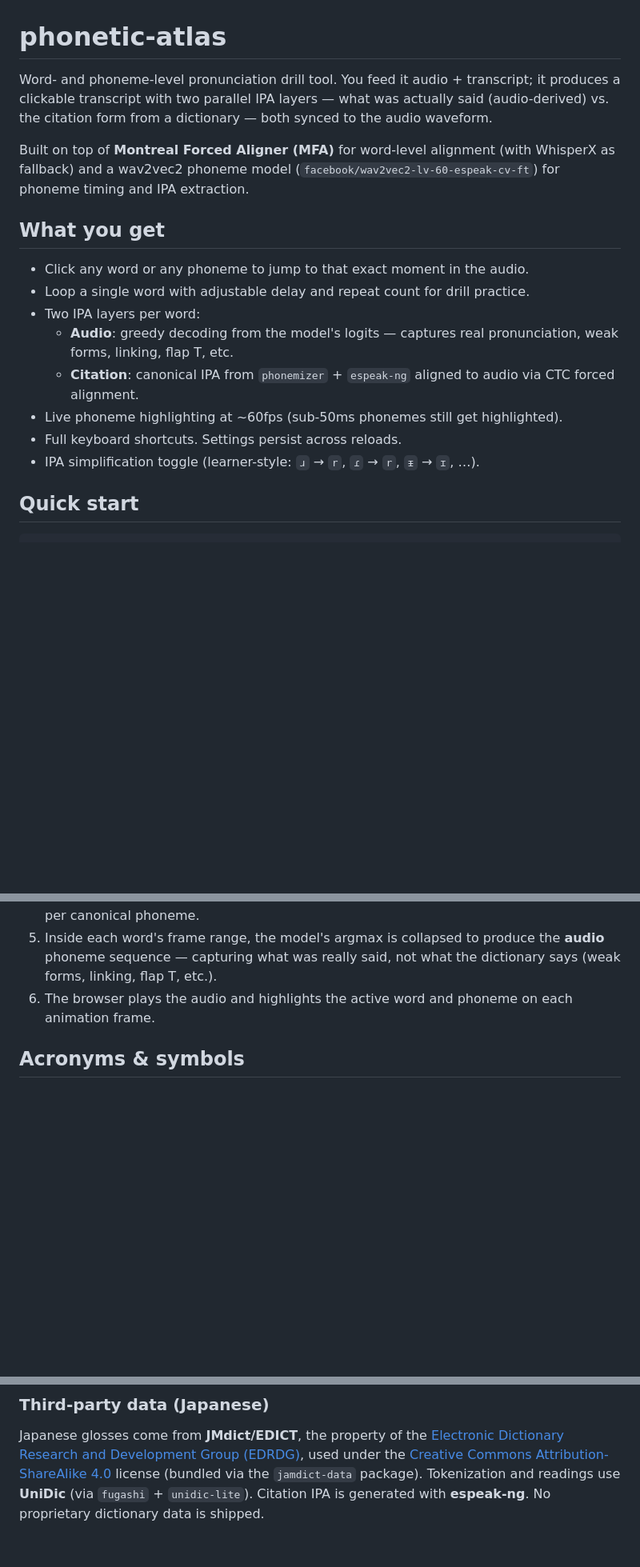
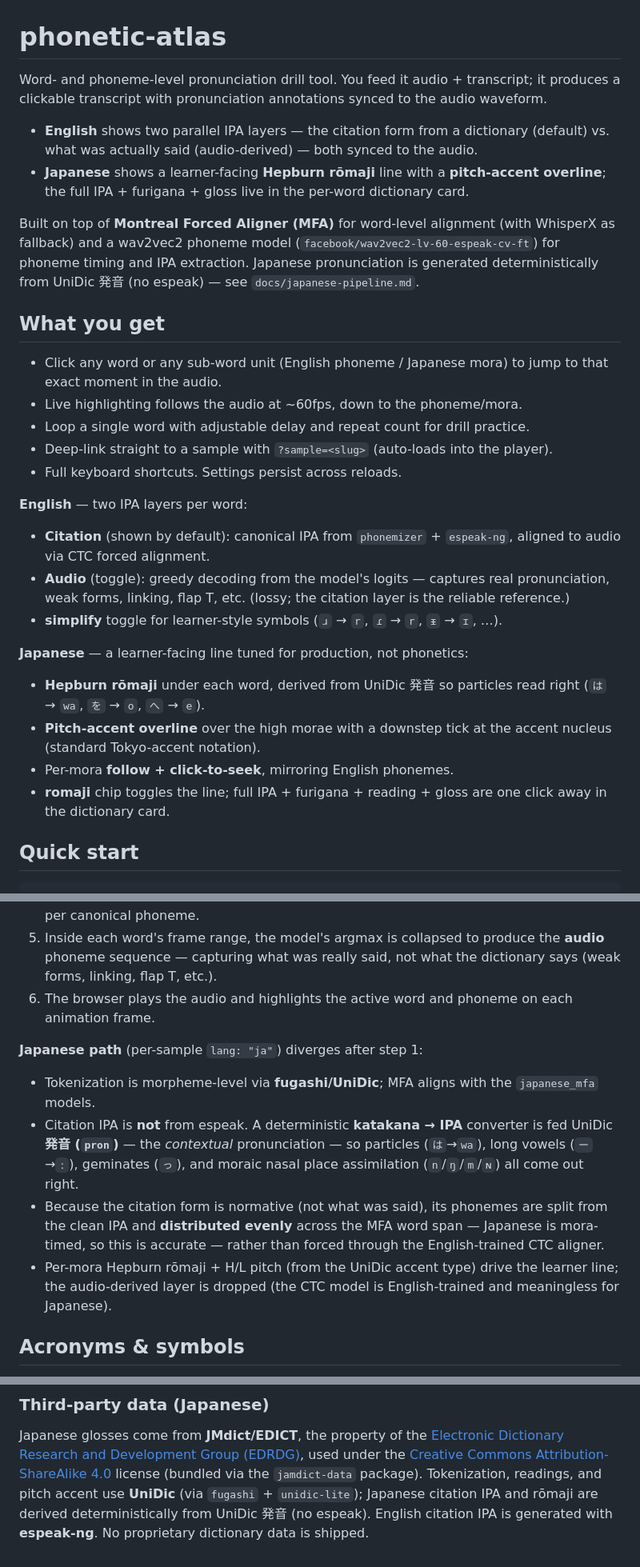
Before and after one commit to thuanpham582002/phonetic-atlas-ja, a Markdown page: README.md, 3 parts joined by grey strips. Shown at 80% size. Rendered like a GitHub page; blank space fills up the shorter version.

Commit message:
docs: document Japanese romaji+pitch learner view and kana→IPA pipeline
Reflect this session's work: per-sample English (citation-default two-layer
IPA) vs Japanese (Hepburn romaji + pitch overline, IPA in the dict card)
modes, the deterministic UniDic-発音 kana→IPA path (no espeak for ja),
per-mora follow/click-to-seek, even-split mora timing, and the ?sample=
deep-link.

```diff
--- a/README.md
+++ b/README.md
@@ -1,27 +1,48 @@
 # phonetic-atlas
 
 Word- and phoneme-level pronunciation drill tool. You feed it audio + transcript;
-it produces a clickable transcript with two parallel IPA layers — what was
-actually said (audio-derived) vs. the citation form from a dictionary — both
-synced to the audio waveform.
+it produces a clickable transcript with pronunciation annotations synced to the
+audio waveform.
+
+- **English** shows two parallel IPA layers — the citation form from a dictionary
+  (default) vs. what was actually said (audio-derived) — both synced to the
+  audio.
+- **Japanese** shows a learner-facing **Hepburn rōmaji** line with a **pitch-accent
+  overline**; the full IPA + furigana + gloss live in the per-word dictionary card.
 
 Built on top of **Montreal Forced Aligner (MFA)** for word-level alignment
 (with WhisperX as fallback) and a wav2vec2 phoneme model
 (`facebook/wav2vec2-lv-60-espeak-cv-ft`) for phoneme timing and IPA
-extraction.
+extraction. Japanese pronunciation is generated deterministically from UniDic
+発音 (no espeak) — see `docs/japanese-pipeline.md`.
 
 ## What you get
 
-- Click any word or any phoneme to jump to that exact moment in the audio.
+- Click any word or any sub-word unit (English phoneme / Japanese mora) to jump
+  to that exact moment in the audio.
+- Live highlighting follows the audio at ~60fps, down to the phoneme/mora.
 - Loop a single word with adjustable delay and repeat count for drill practice.
-- Two IPA layers per word:
-  - **Audio**: greedy decoding from the model's logits — captures real
-    pronunciation, weak forms, linking, flap T, etc.
-  - **Citation**: canonical IPA from `phonemizer` + `espeak-ng` aligned to
-    audio via CTC forced alignment.
-- Live phoneme highlighting at ~60fps (sub-50ms phonemes still get highlighted).
+- Deep-link straight to a sample with `?sample=<slug>` (auto-loads into the player).
 - Full keyboard shortcuts. Settings persist across reloads.
-- IPA simplification toggle (learner-style: `ɹ` → `r`, `ɾ` → `r`, `ᵻ` → `ɪ`, …).
+
+**English** — two IPA layers per word:
+
+- **Citation** (shown by default): canonical IPA from `phonemizer` + `espeak-ng`,
+  aligned to audio via CTC forced alignment.
+- **Audio** (toggle): greedy decoding from the model's logits — captures real
+  pronunciation, weak forms, linking, flap T, etc. (lossy; the citation layer is
+  the reliable reference.)
+- **simplify** toggle for learner-style symbols (`ɹ` → `r`, `ɾ` → `r`, `ᵻ` → `ɪ`, …).
+
+**Japanese** — a learner-facing line tuned for production, not phonetics:
+
+- **Hepburn rōmaji** under each word, derived from UniDic 発音 so particles read
+  right (`は` → `wa`, `を` → `o`, `へ` → `e`).
+- **Pitch-accent overline** over the high morae with a downstep tick at the
+  accent nucleus (standard Tokyo-accent notation).
+- Per-mora **follow + click-to-seek**, mirroring English phonemes.
+- **romaji** chip toggles the line; full IPA + furigana + reading + gloss are one
+  click away in the dictionary card.
 
 ## Quick start
 
@@ -115,6 +136,22 @@ View the result through the web app (see *Run the web app* above).
 6. The browser plays the audio and highlights the active word and phoneme on
    each animation frame.
 
+**Japanese path** (per-sample `lang: "ja"`) diverges after step 1:
+
+- Tokenization is morpheme-level via **fugashi/UniDic**; MFA aligns with the
+  `japanese_mfa` models.
+- Citation IPA is **not** from espeak. A deterministic **katakana → IPA**
+  converter is fed UniDic **発音 (`pron`)** — the *contextual* pronunciation —
+  so particles (`は`→`wa`), long vowels (`ー`→`ː`), geminates (`っ`), and moraic
+  nasal place assimilation (`n`/`ŋ`/`m`/`ɴ`) all come out right.
+- Because the citation form is normative (not what was said), its phonemes are
+  split from the clean IPA and **distributed evenly** across the MFA word span —
+  Japanese is mora-timed, so this is accurate — rather than forced through the
+  English-trained CTC aligner.
+- Per-mora Hepburn rōmaji + H/L pitch (from the UniDic accent type) drive the
+  learner line; the audio-derived layer is dropped (the CTC model is
+  English-trained and meaningless for Japanese).
+
 ## Acronyms & symbols
 
 MFA places garbage time boundaries on tokens it can't pronounce as written
@@ -325,6 +367,8 @@ MIT.
 Japanese glosses come from **JMdict/EDICT**, the property of the
 [Electronic Dictionary Research and Development Group (EDRDG)](https://www.edrdg.org/),
 used under the [Creative Commons Attribution-ShareAlike 4.0](https://creativecommons.org/licenses/by-sa/4.0/)
-license (bundled via the `jamdict-data` package). Tokenization and readings use
-**UniDic** (via `fugashi` + `unidic-lite`). Citation IPA is generated with
-**espeak-ng**. No proprietary dictionary data is shipped.
+license (bundled via the `jamdict-data` package). Tokenization, readings, and
+pitch accent use **UniDic** (via `fugashi` + `unidic-lite`); Japanese citation
+IPA and rōmaji are derived deterministically from UniDic 発音 (no espeak).
+English citation IPA is generated with **espeak-ng**. No proprietary dictionary
+data is shipped.
```
Also changed, not shown: other parts of README.md (+10 -5 lines).
